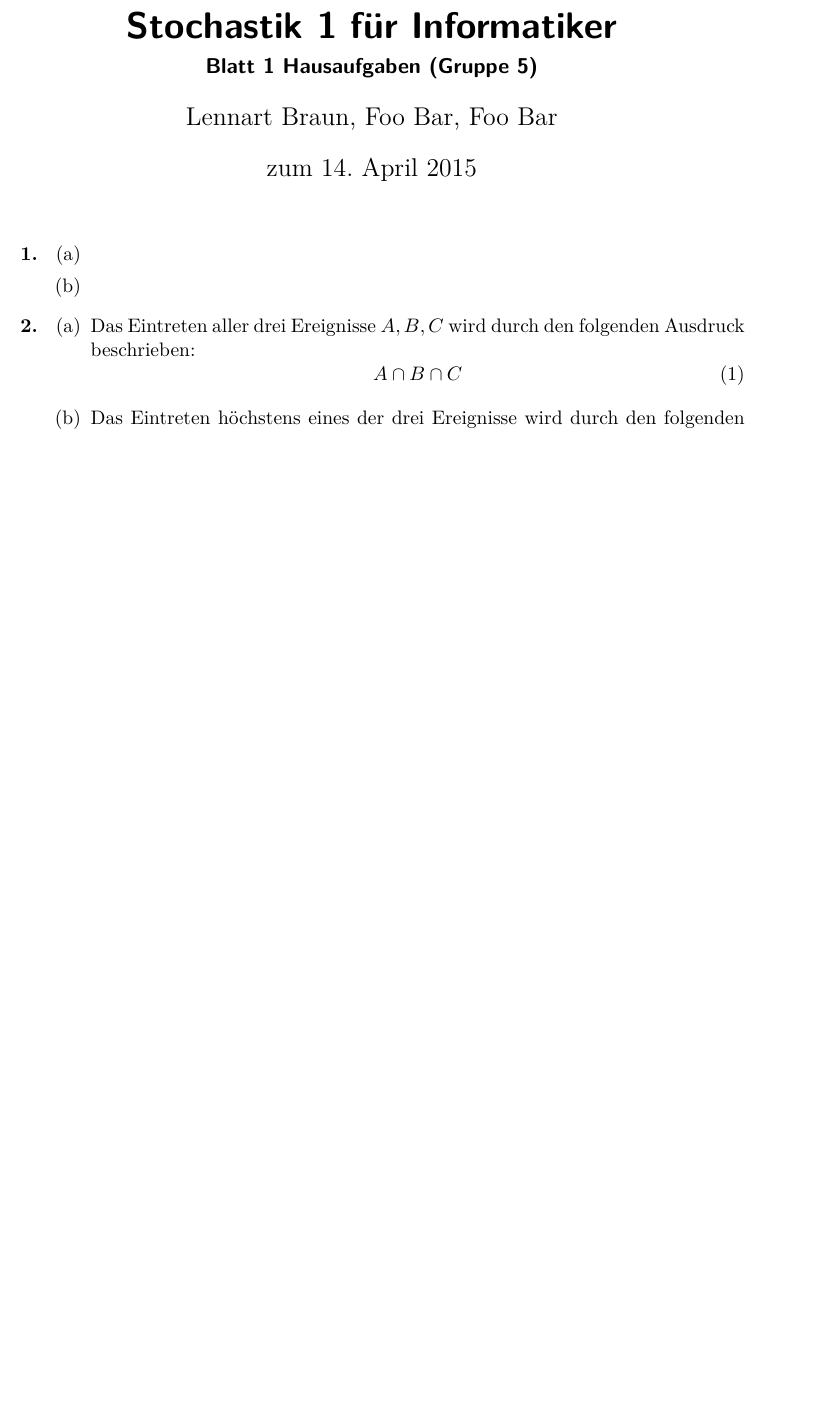
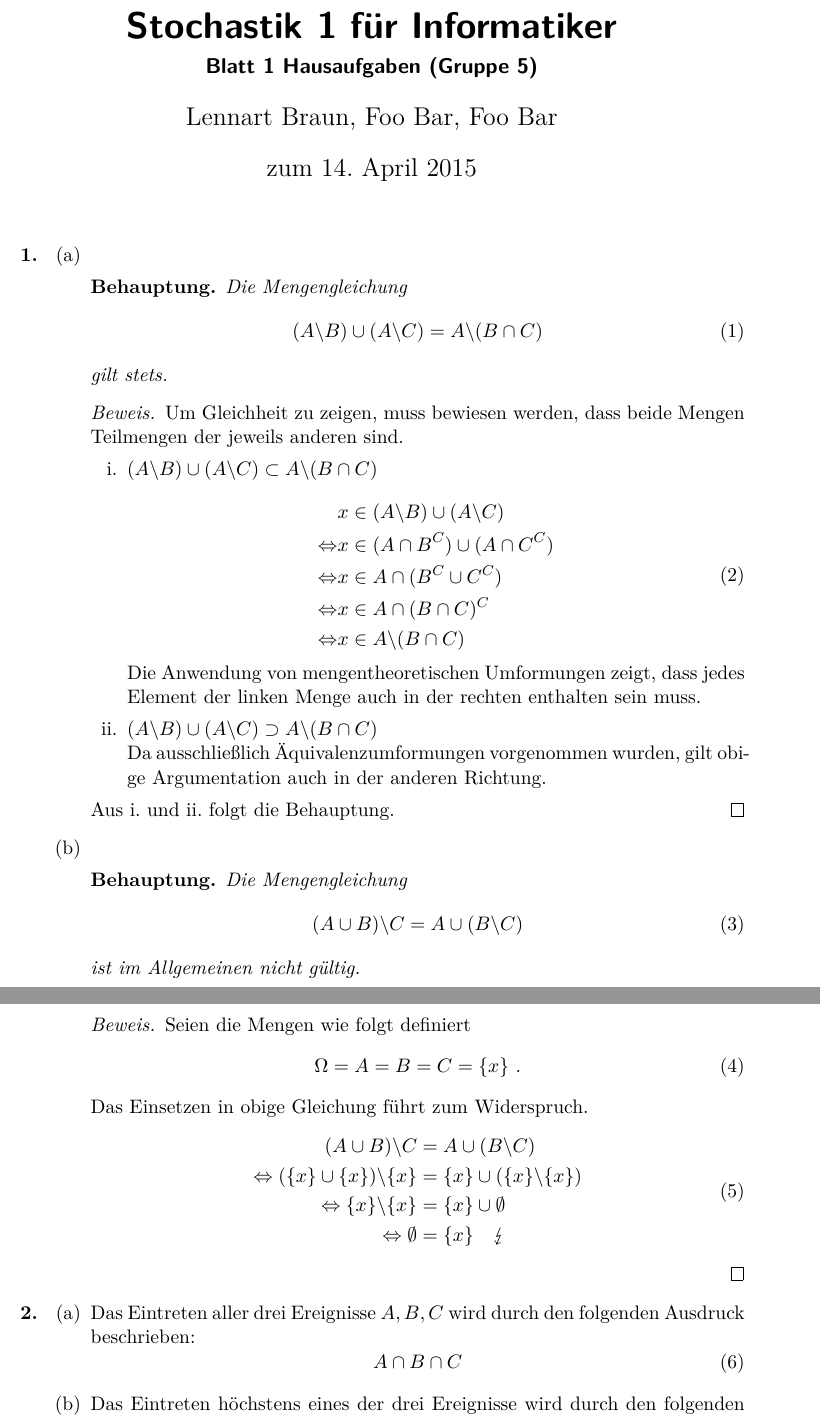
Before and after one commit to lenerd/STO1, a LaTeX document (blatt_01/sto_blatt_01.tex): part of page 1 of 2 before the commit and two parts of pages 1 and 2 of 3 after it, the two joined at a grey line, cut so that both start at the same text, the shorter picture padded with empty space. Compiled offline with pdfLaTeX.

Commit message:
blatt 1: 1

```diff
--- a/blatt_01/sto_blatt_01.tex
+++ b/blatt_01/sto_blatt_01.tex
@@ -7,12 +7,14 @@
 \usepackage[ngerman]{babel}
 
 \usepackage{amsmath, amssymb, amsfonts, amsthm}
+\usepackage{stmaryrd}
 \allowdisplaybreaks
 \usepackage[output-decimal-marker={,}]{siunitx}
 \usepackage[shortlabels]{enumitem}
 \usepackage[section]{placeins}
 
 \newtheorem*{behaupt}{Behauptung}
+\newcommand{\gdw}{\Leftrightarrow}
 
 
 \title{Stochastik 1 für Informatiker}
@@ -31,8 +33,69 @@
     \item
         \begin{enumerate}[label=(\alph*)]
             \item
+                \begin{behaupt}
+                    Die Mengengleichung
+                    \begin{equation}
+                        (A \backslash B) \cup (A \backslash C)
+                        = A \backslash (B \cap C)
+                    \end{equation}
+                    gilt stets.
+                \end{behaupt}
+                \begin{proof}
+                    Um Gleichheit zu zeigen, muss bewiesen werden, dass beide
+                    Mengen Teilmengen der jeweils anderen sind.
+                    \begin{enumerate}
+                        \item
+                            $(A \backslash B) \cup (A \backslash C)
+                            \subset A \backslash (B \cap C)$ \\
+                            \begin{equation}
+                                \begin{split}
+                                         &x \in (A \backslash B)
+                                            \cup (A \backslash C) \\
+                                    \gdw &x \in (A \cap B^C) \cup (A \cap C^C) \\
+                                    \gdw &x \in A \cap (B^C \cup C^C) \\
+                                    \gdw &x \in A \cap (B \cap C)^C \\
+                                    \gdw &x \in A \backslash (B \cap C)
+                                \end{split}
+                            \end{equation}
+                            Die Anwendung von mengentheoretischen Umformungen
+                            zeigt, dass jedes Element der linken Menge auch in
+                            der rechten enthalten sein muss.
+
+                        \item
+                            $(A \backslash B) \cup (A \backslash C)
+                            \supset A \backslash (B \cap C)$ \\
+                            Da ausschließlich Äquivalenzumformungen vorgenommen
+                            wurden, gilt obige Argumentation auch in der anderen
+                            Richtung.
+                    \end{enumerate}
+                    Aus i. und ii. folgt die Behauptung.
+                \end{proof}
 
             \item
+                \begin{behaupt}
+                    Die Mengengleichung
+                    \begin{equation}
+                        (A \cup B) \backslash C = A \cup (B \backslash C)
+                    \end{equation}
+                    ist im Allgemeinen nicht gültig.
+                \end{behaupt}
+                \begin{proof}
+                    Seien die Mengen wie folgt definiert
+                    \begin{equation}
+                        \Omega = A = B = C = \{x\} \text{ .}
+                    \end{equation}
+                    Das Einsetzen in obige Gleichung führt zum Widerspruch.
+                    \begin{equation}
+                        \begin{split}
+                        (A \cup B) \backslash C &= A \cup (B \backslash C) \\
+                        \gdw (\{x\} \cup \{x\}) \backslash \{x\}
+                        &= \{x\} \cup (\{x\} \backslash \{x\}) \\
+                        \gdw \{x\} \backslash \{x\} &= \{x\} \cup \emptyset \\
+                        \gdw \emptyset &= \{x\} \quad \lightning
+                        \end{split}
+                    \end{equation}
+                \end{proof}
 
         \end{enumerate}
 
```
